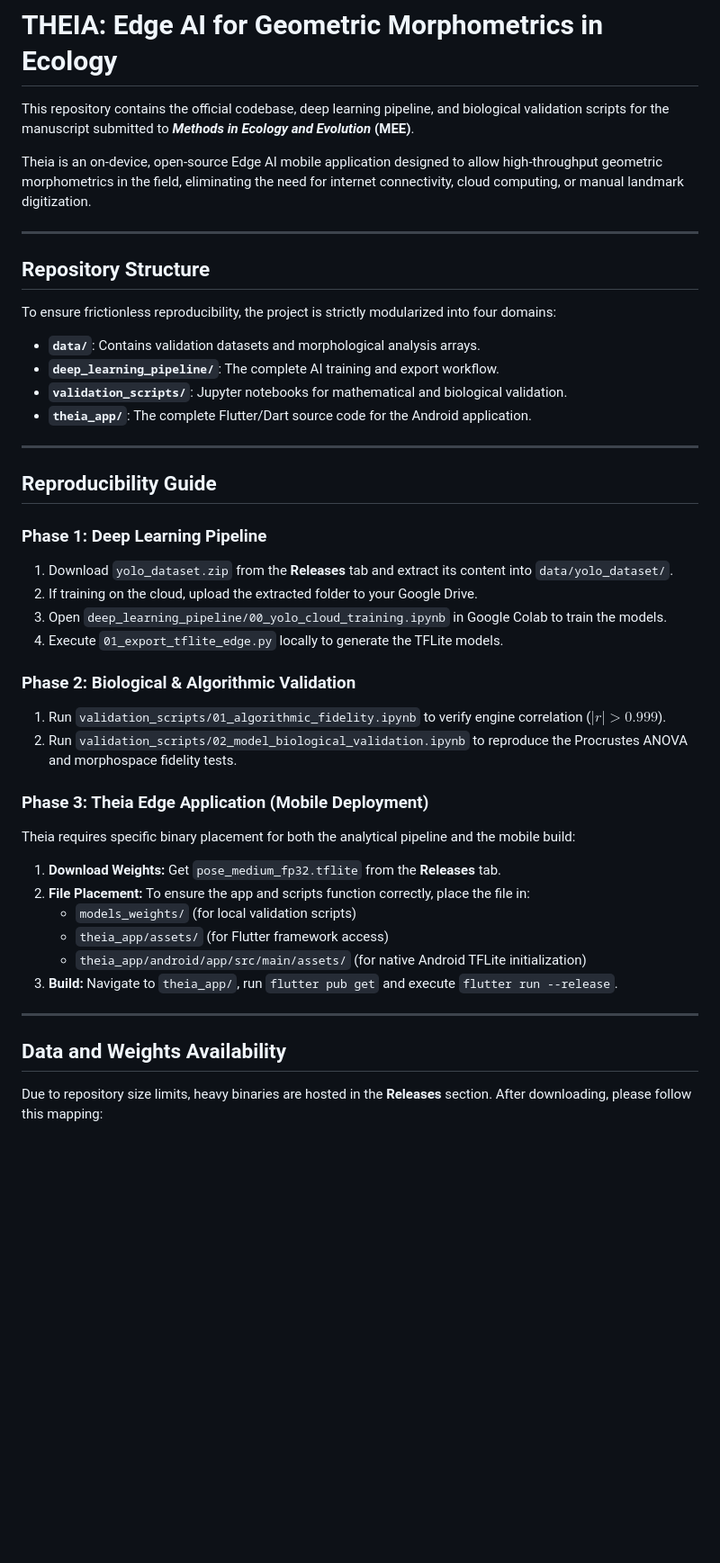
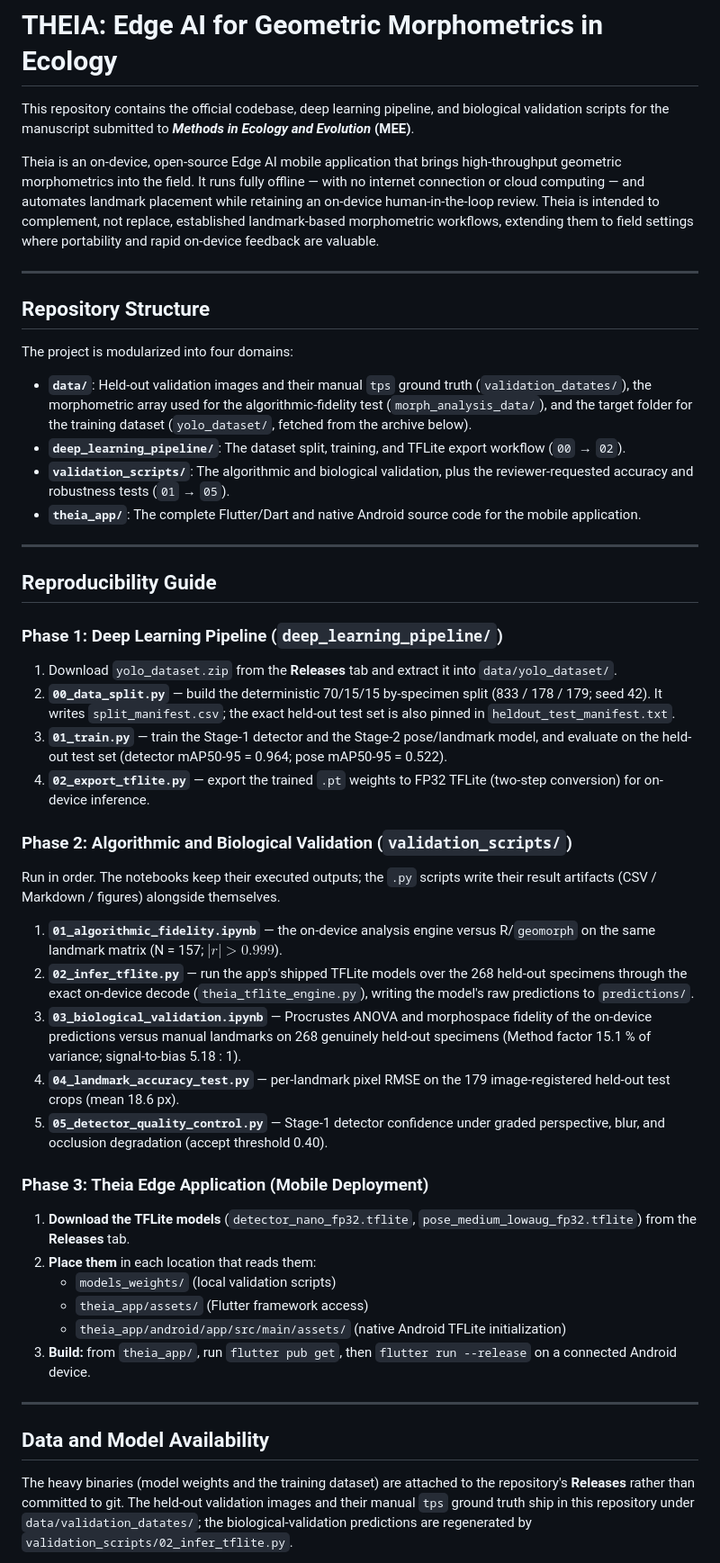
Before and after one commit to cristobalbragagnolo/Theia, a Markdown page: README.md, the part around one of its changes. Shown at 90% size. Drawn GitHub-style; blank space fills up the shorter version.

Commit message:
README: rewrite the reproducibility guide for the revised pipeline
- Point Phase 1 to the curated deep_learning_pipeline (00_data_split, 01_train,
  02_export_tflite) and Phase 2 to the five validation_scripts steps, replacing the
  references to the deleted Colab notebook and the leaky N=358 validation.
- Update the binary-distribution section to the retrained model filenames, keeping the
  GitHub Releases mechanism used for the v1.0.0 / v1.1.0 assets.
- Soften the intro framing to complement-not-replace, consistent with the revised
  manuscript (Theia retains an on-device human-in-the-loop review).

Co-Authored-By: Claude Fable 5 <noreply@anthropic.com>

```diff
--- a/README.md
+++ b/README.md
@@ -2,45 +2,52 @@
 
 This repository contains the official codebase, deep learning pipeline, and biological validation scripts for the manuscript submitted to ***Methods in Ecology and Evolution* (MEE)**.
 
-Theia is an on-device, open-source Edge AI mobile application designed to allow high-throughput geometric morphometrics in the field, eliminating the need for internet connectivity, cloud computing, or manual landmark digitization.
+Theia is an on-device, open-source Edge AI mobile application that brings high-throughput geometric morphometrics into the field. It runs fully offline — with no internet connection or cloud computing — and automates landmark placement while retaining an on-device human-in-the-loop review. Theia is intended to complement, not replace, established landmark-based morphometric workflows, extending them to field settings where portability and rapid on-device feedback are valuable.
 
 ---
 
 ## Repository Structure
 
-To ensure frictionless reproducibility, the project is strictly modularized into four domains:
+The project is modularized into four domains:
 
-* **`data/`**: Contains validation datasets and morphological analysis arrays.
-* **`deep_learning_pipeline/`**: The complete AI training and export workflow.
-* **`validation_scripts/`**: Jupyter notebooks for mathematical and biological validation.
-* **`theia_app/`**: The complete Flutter/Dart source code for the Android application.
+* **`data/`**: Held-out validation images and their manual `tps` ground truth (`validation_datates/`), the morphometric array used for the algorithmic-fidelity test (`morph_analysis_data/`), and the target folder for the training dataset (`yolo_dataset/`, fetched from the archive below).
+* **`deep_learning_pipeline/`**: The dataset split, training, and TFLite export workflow (`00` → `02`).
+* **`validation_scripts/`**: The algorithmic and biological validation, plus the reviewer-requested accuracy and robustness tests (`01` → `05`).
+* **`theia_app/`**: The complete Flutter/Dart and native Android source code for the mobile application.
 
 ---
 
 ## Reproducibility Guide
 
-### Phase 1: Deep Learning Pipeline
-1. Download `yolo_dataset.zip` from the **Releases** tab and extract its content into `data/yolo_dataset/`.
-2. If training on the cloud, upload the extracted folder to your Google Drive.
-3. Open `deep_learning_pipeline/00_yolo_cloud_training.ipynb` in Google Colab to train the models.
-4. Execute `01_export_tflite_edge.py` locally to generate the TFLite models.
+### Phase 1: Deep Learning Pipeline (`deep_learning_pipeline/`)
 
-### Phase 2: Biological & Algorithmic Validation
-1. Run `validation_scripts/01_algorithmic_fidelity.ipynb` to verify engine correlation ($|r| > 0.999$).
-2. Run `validation_scripts/02_model_biological_validation.ipynb` to reproduce the Procrustes ANOVA and morphospace fidelity tests.
+1. Download `yolo_dataset.zip` from the **Releases** tab and extract it into `data/yolo_dataset/`.
+2. **`00_data_split.py`** — build the deterministic 70/15/15 by-specimen split (833 / 178 / 179; seed 42). It writes `split_manifest.csv`; the exact held-out test set is also pinned in `heldout_test_manifest.txt`.
+3. **`01_train.py`** — train the Stage-1 detector and the Stage-2 pose/landmark model, and evaluate on the held-out test set (detector mAP50-95 = 0.964; pose mAP50-95 = 0.522).
+4. **`02_export_tflite.py`** — export the trained `.pt` weights to FP32 TFLite (two-step conversion) for on-device inference.
+
+### Phase 2: Algorithmic and Biological Validation (`validation_scripts/`)
+
+Run in order. The notebooks keep their executed outputs; the `.py` scripts write their result artifacts (CSV / Markdown / figures) alongside themselves.
+
+1. **`01_algorithmic_fidelity.ipynb`** — the on-device analysis engine versus R/`geomorph` on the same landmark matrix (N = 157; $|r| > 0.999$).
+2. **`02_infer_tflite.py`** — run the app's shipped TFLite models over the 268 held-out specimens through the exact on-device decode (`theia_tflite_engine.py`), writing the model's raw predictions to `predictions/`.
+3. **`03_biological_validation.ipynb`** — Procrustes ANOVA and morphospace fidelity of the on-device predictions versus manual landmarks on 268 genuinely held-out specimens (Method factor 15.1 % of variance; signal-to-bias 5.18 : 1).
+4. **`04_landmark_accuracy_test.py`** — per-landmark pixel RMSE on the 179 image-registered held-out test crops (mean 18.6 px).
+5. **`05_detector_quality_control.py`** — Stage-1 detector confidence under graded perspective, blur, and occlusion degradation (accept threshold 0.40).
 
 ### Phase 3: Theia Edge Application (Mobile Deployment)
-Theia requires specific binary placement for both the analytical pipeline and the mobile build:
-1. **Download Weights:** Get `pose_medium_fp32.tflite` from the **Releases** tab.
-2. **File Placement:** To ensure the app and scripts function correctly, place the file in:
-   * `models_weights/` (for local validation scripts)
-   * `theia_app/assets/` (for Flutter framework access)
-   * `theia_app/android/app/src/main/assets/` (for native Android TFLite initialization)
-3. **Build:** Navigate to `theia_app/`, run `flutter pub get` and execute `flutter run --release`.
+
+1. **Download the TFLite models** (`detector_nano_fp32.tflite`, `pose_medium_lowaug_fp32.tflite`) from the **Releases** tab.
+2. **Place them** in each location that reads them:
+   * `models_weights/` (local validation scripts)
+   * `theia_app/assets/` (Flutter framework access)
+   * `theia_app/android/app/src/main/assets/` (native Android TFLite initialization)
+3. **Build:** from `theia_app/`, run `flutter pub get`, then `flutter run --release` on a connected Android device.
 
 ---
 
-## Data and Weights Availability
+## Data and Model Availability
 
-Due to repository size limits, heavy binaries are hosted in the **Releases** section. After downloading, please follow this mapping:
+The heavy binaries (model weights and the training dataset) are attached to the repository's **Releases** rather than committed to git. The held-out validation images and their manual `tps` ground truth ship in this repository under `data/validation_datates/`; the biological-validation predictions are regenerated by `validation_scripts/02_infer_tflite.py`.
 
```
Also changed, not shown: other parts of README.md (+8 -4 lines).
